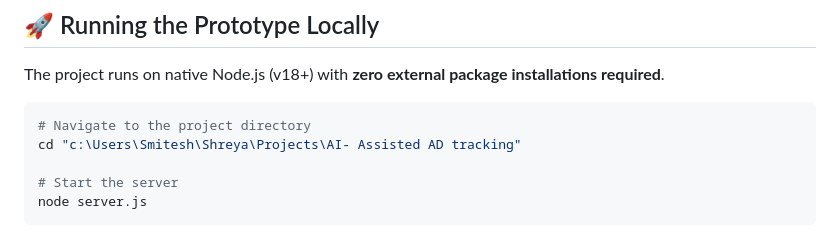
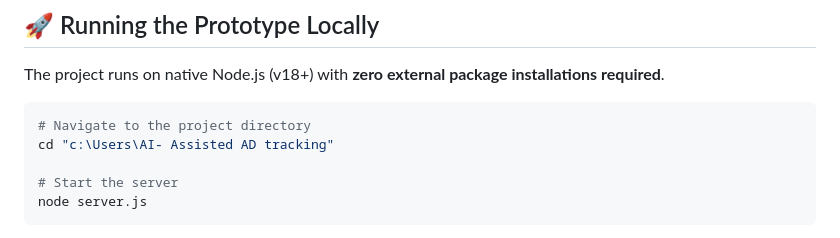
Before and after one commit to ShreyaJamsandekar/AD-CRAFT-AI, a Markdown page: README.md, the part around the change. GitHub-like rendering.

````diff
--- a/README.md
+++ b/README.md
@@ -143,7 +143,7 @@ The project runs on native Node.js (v18+) with **zero external package installat
 
 ```bash
 # Navigate to the project directory
-cd "c:\Users\Smitesh\Shreya\Projects\AI- Assisted AD tracking"
+cd "c:\Users\AI- Assisted AD tracking"
 
 # Start the server
 node server.js
````
